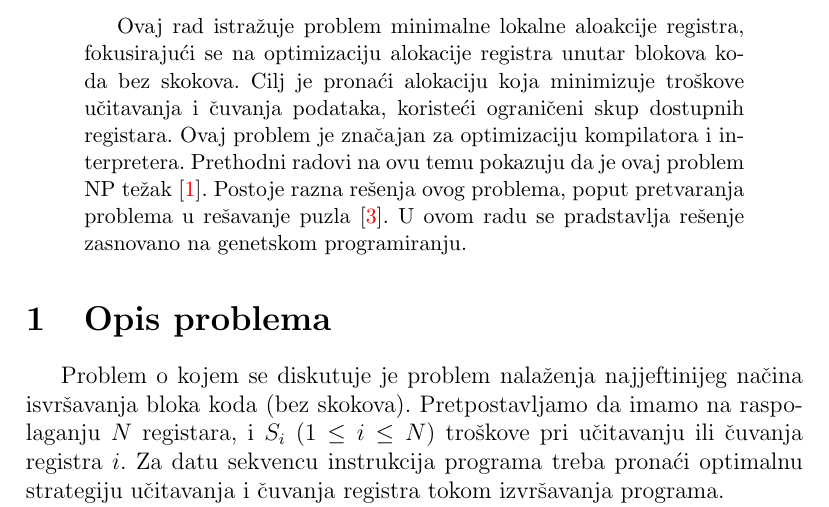
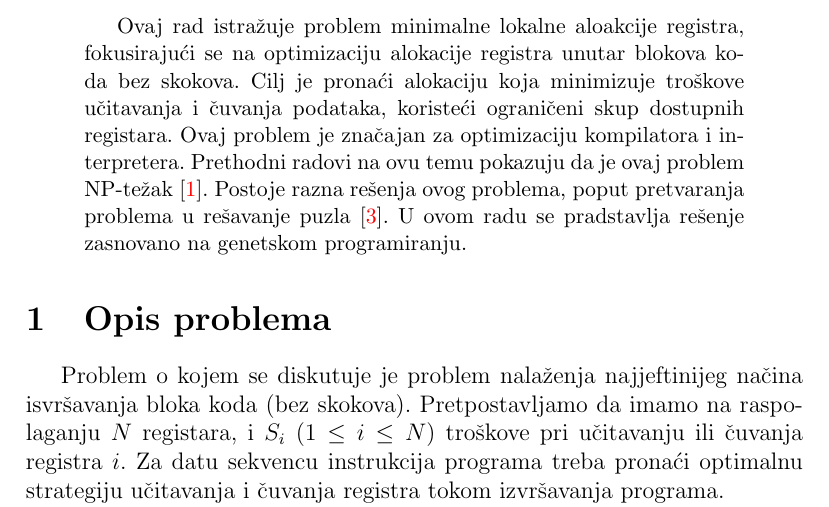
Before and after one commit to drage0/Register, a LaTeX paper (Documentation/Documentation.tex): part of page 1 of 5, cut so that both start at the same text. Compiled offline with pdfLaTeX.

Commit message:
Fix typo.

```diff
--- a/Documentation/Documentation.tex
+++ b/Documentation/Documentation.tex
@@ -24,7 +24,7 @@
 \maketitle
 
 \begin{abstract}
-Ovaj rad istražuje problem minimalne lokalne aloakcije registra, fokusirajući se na optimizaciju alokacije registra unutar blokova koda bez skokova. Cilj je pronaći alokaciju koja minimizuje troškove učitavanja i čuvanja podataka, koristeći ograničeni skup dostupnih registara. Ovaj problem je značajan za optimizaciju kompilatora i interpretera. Prethodni radovi na ovu temu pokazuju da je ovaj problem NP težak \cite{OnLocalRegisterAllocation}. Postoje razna rešenja ovog problema, poput pretvaranja problema u rešavanje puzla \cite{RegisterAllocationByPuzzleSolving}. U ovom radu se pradstavlja rešenje zasnovano na genetskom programiranju.
+Ovaj rad istražuje problem minimalne lokalne aloakcije registra, fokusirajući se na optimizaciju alokacije registra unutar blokova koda bez skokova. Cilj je pronaći alokaciju koja minimizuje troškove učitavanja i čuvanja podataka, koristeći ograničeni skup dostupnih registara. Ovaj problem je značajan za optimizaciju kompilatora i interpretera. Prethodni radovi na ovu temu pokazuju da je ovaj problem NP-težak \cite{OnLocalRegisterAllocation}. Postoje razna rešenja ovog problema, poput pretvaranja problema u rešavanje puzla \cite{RegisterAllocationByPuzzleSolving}. U ovom radu se pradstavlja rešenje zasnovano na genetskom programiranju.
 \end{abstract}
 
 \section{Opis problema}
```
